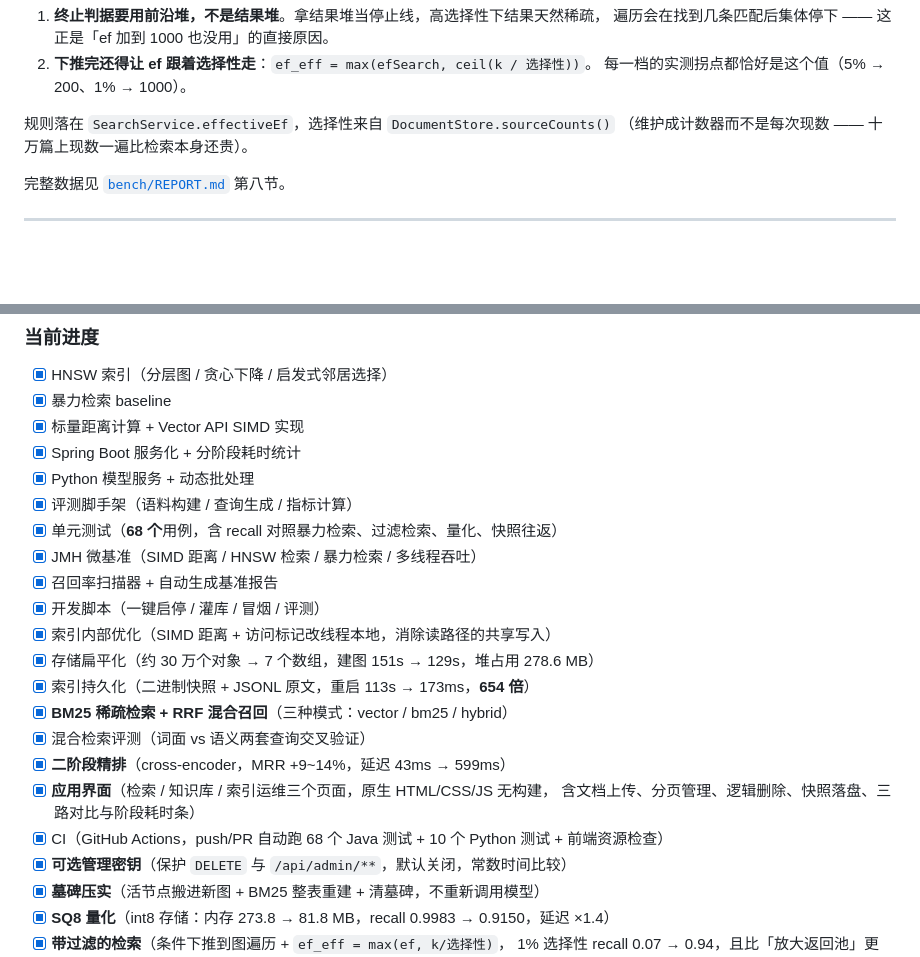
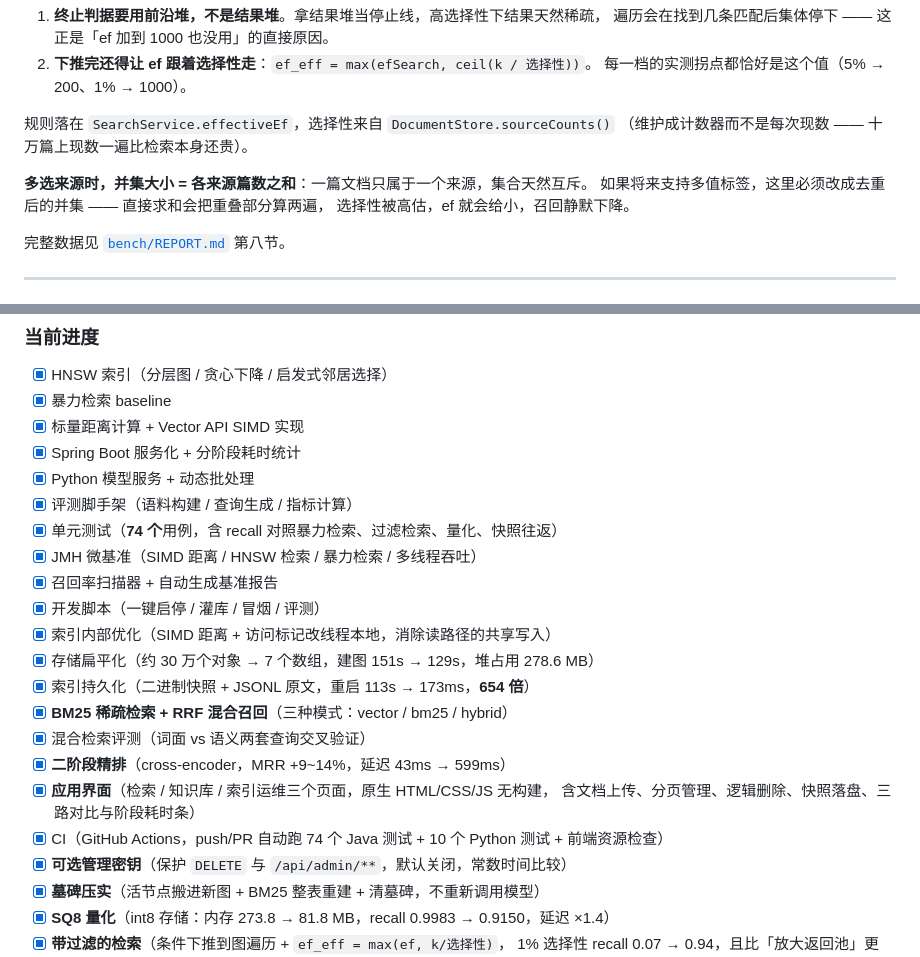
Before and after one commit to WangShTo/vector-search, a Markdown page: README.md, 2 parts joined by grey strips. Drawn GitHub-style; blank space fills up the shorter version.

```diff
--- a/README.md
+++ b/README.md
@@ -719,6 +728,10 @@ BM25 侧要遍历每条 posting list 把它摘掉，同样是 O(词表)。
 规则落在 `SearchService.effectiveEf`，选择性来自 `DocumentStore.sourceCounts()`
 （维护成计数器而不是每次现数 —— 十万篇上现数一遍比检索本身还贵）。
 
+**多选来源时，并集大小 = 各来源篇数之和**：一篇文档只属于一个来源，集合天然互斥。
+如果将来支持多值标签，这里必须改成去重后的并集 —— 直接求和会把重叠部分算两遍，
+选择性被高估，ef 就会给小，召回静默下降。
+
 完整数据见 [`bench/REPORT.md`](bench/REPORT.md) 第八节。
 
 ---
@@ -775,7 +788,7 @@ python evaluate.py --queries ../data/eval/queries.jsonl --top-k 10 --label hnsw-
 - [x] Spring Boot 服务化 + 分阶段耗时统计
 - [x] Python 模型服务 + 动态批处理
 - [x] 评测脚手架（语料构建 / 查询生成 / 指标计算）
-- [x] 单元测试（**68 个**用例，含 recall 对照暴力检索、过滤检索、量化、快照往返）
+- [x] 单元测试（**74 个**用例，含 recall 对照暴力检索、过滤检索、量化、快照往返）
 - [x] JMH 微基准（SIMD 距离 / HNSW 检索 / 暴力检索 / 多线程吞吐）
 - [x] 召回率扫描器 + 自动生成基准报告
 - [x] 开发脚本（一键启停 / 灌库 / 冒烟 / 评测）
@@ -787,7 +800,7 @@ python evaluate.py --queries ../data/eval/queries.jsonl --top-k 10 --label hnsw-
 - [x] **二阶段精排**（cross-encoder，MRR +9~14%，延迟 43ms → 599ms）
 - [x] **应用界面**（检索 / 知识库 / 索引运维三个页面，原生 HTML/CSS/JS 无构建，
       含文档上传、分页管理、逻辑删除、快照落盘、三路对比与阶段耗时条）
-- [x] CI（GitHub Actions，push/PR 自动跑 68 个 Java 测试 + 10 个 Python 测试 + 前端资源检查）
+- [x] CI（GitHub Actions，push/PR 自动跑 74 个 Java 测试 + 10 个 Python 测试 + 前端资源检查）
 - [x] **可选管理密钥**（保护 `DELETE` 与 `/api/admin/**`，默认关闭，常数时间比较）
 - [x] **墓碑压实**（活节点搬进新图 + BM25 整表重建 + 清墓碑，不重新调用模型）
 - [x] **SQ8 量化**（int8 存储：内存 273.8 → 81.8 MB，recall 0.9983 → 0.9150，延迟 ×1.4）
```
Also changed, not shown: other parts of README.md (+13 -4 lines), docs/RESUME.md (+3 -1 lines), docs/screenshots/app-source-multi.png (added), 4 other files.
